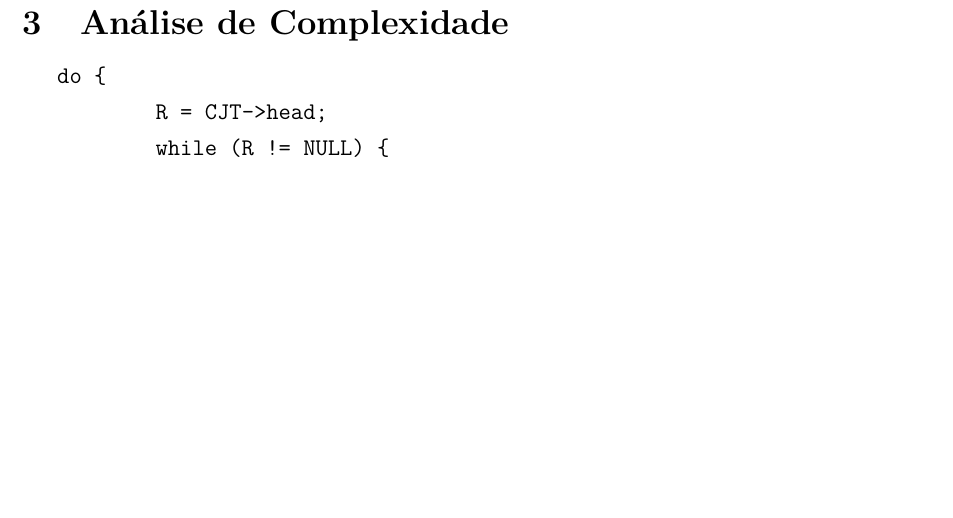
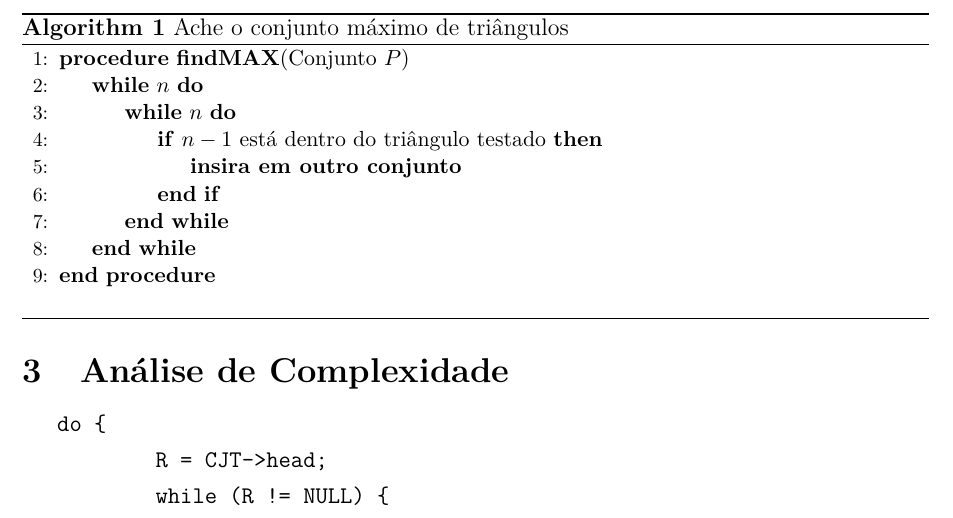
Before and after one commit to Durfan/ufsj-aeds3-tp1, a LaTeX document (doc/tp_hcamp.tex): part of page 6 of 10 before the commit and part of page 6 of 11 after it, cut at the place of the change, the shorter picture padded with empty space. Compiled offline with pdfLaTeX.

Commit message:
pseuso codigo

```diff
--- a/doc/tp_hcamp.tex
+++ b/doc/tp_hcamp.tex
@@ -10,6 +10,10 @@
 \usepackage{amsfonts}
 \usepackage{pgfplots}
 \pgfplotsset{compat=1.16}
+
+\usepackage[ruled]{algorithm}
+\usepackage{algpseudocode}
+\newcommand{\LineComment}[1]{\Statex \hfill\textit{#1}}
 
 \usepackage{graphicx}
 \usepackage{indentfirst}
@@ -322,6 +326,25 @@ A Tabela \ref{tab:funcoes} contém a lista das principais funções utilizadas n
 
 \section{Análise de Complexidade}
 
+\alglanguage{pseudocode}
+\begin{algorithm}[h]
+	\small
+	\caption{Ache o conjunto máximo de triângulos}
+	\label{Algorithm:findMAX}
+	\begin{algorithmic}[1]
+		\Procedure{$\mathbf{findMAX}$}{Conjunto $P$}
+		\While {$n$}
+			\While {$n$}
+				\If {$n-1$ está dentro do triângulo testado}
+				\State \textbf{insira em outro conjunto}
+				\EndIf
+			\EndWhile
+		\EndWhile
+		\EndProcedure
+		\Statex
+	\end{algorithmic}
+\end{algorithm}
+
 \begin{BVerbatim}
 do {
 	R = CJT->head;
```
Also changed, not shown: output.txt (+1 -1 lines), doc/tp_hcamp.bbl (added), doc/tp_hcamp.pdf, input.svg, output.svg, 5 other files.
